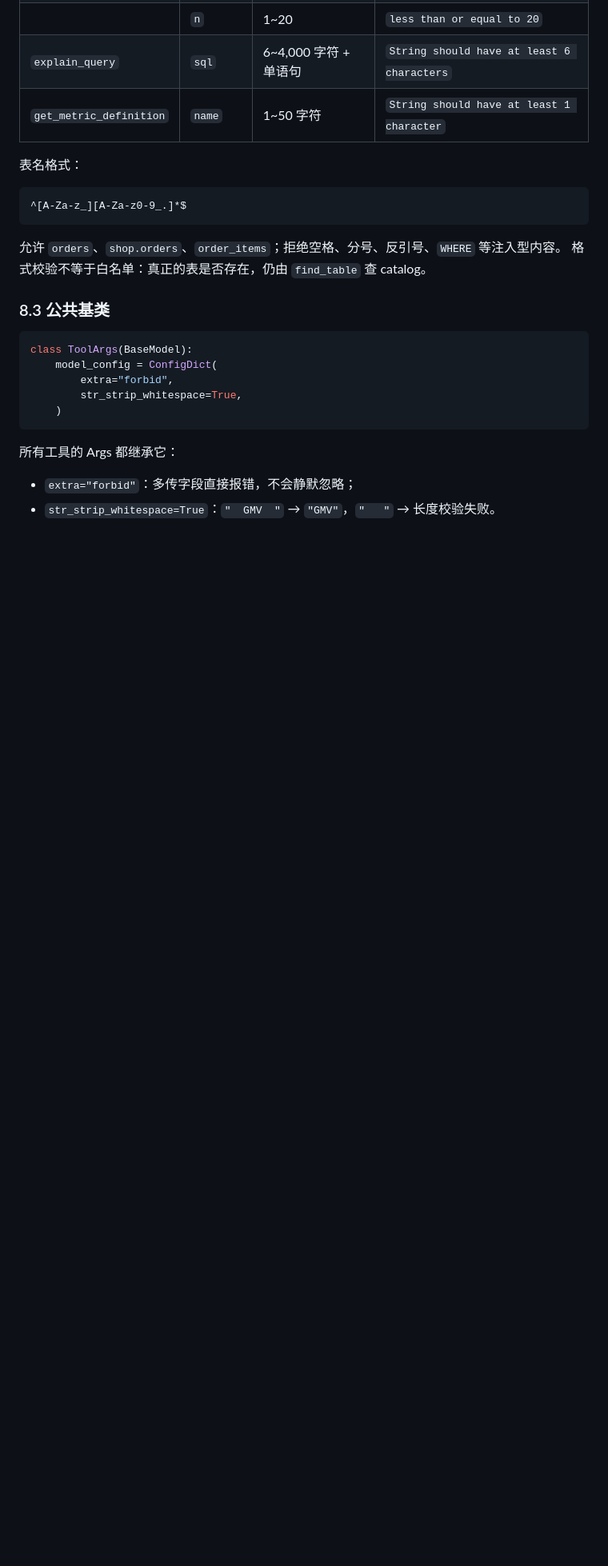
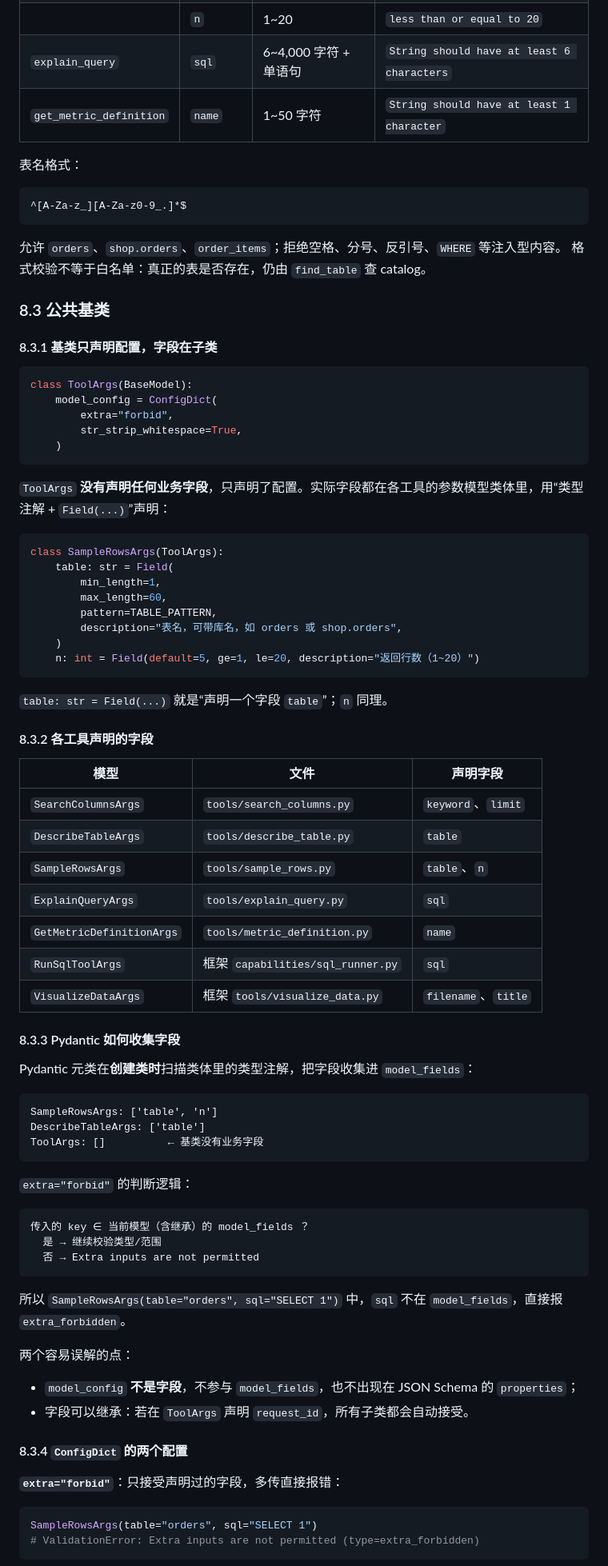
Before and after one commit to gaohan0524/vanna, a Markdown page: docs/STAGE2-TOOLS.md, the part around one of its changes. Shown at 80% size. GitHub-like rendering; blank space fills up the shorter version.

````diff
--- a/docs/STAGE2-TOOLS.md
+++ b/docs/STAGE2-TOOLS.md
@@ -642,6 +642,8 @@ L0 总长 **1,008 tokens**（Stage 2 起预算调整为 **1,100**；完整表述
 
 ### 8.3 公共基类
 
+#### 8.3.1 基类只声明配置，字段在子类
+
 ```python
 class ToolArgs(BaseModel):
     model_config = ConfigDict(
@@ -650,7 +652,64 @@ class ToolArgs(BaseModel):
     )
 ```
 
-所有工具的 Args 都继承它：
+`ToolArgs` **没有声明任何业务字段**，只声明了配置。实际字段都在各工具的参数模型类体里，用“类型注解 + `Field(...)`”声明：
 
-- `extra="forbid"`：多传字段直接报错，不会静默忽略；
-- `str_strip_whitespace=True`：`"  GMV  "` → `"GMV"`，`"   "` → 长度校验失败。
+```python
+class SampleRowsArgs(ToolArgs):
+    table: str = Field(
+        min_length=1,
+        max_length=60,
+        pattern=TABLE_PATTERN,
+        description="表名，可带库名，如 orders 或 shop.orders",
+    )
+    n: int = Field(default=5, ge=1, le=20, description="返回行数（1~20）")
+```
+
+`table: str = Field(...)` 就是“声明一个字段 `table`”；`n` 同理。
+
+#### 8.3.2 各工具声明的字段
+
+| 模型 | 文件 | 声明字段 |
+|---|---|---|
+| `SearchColumnsArgs` | `tools/search_columns.py` | `keyword`、`limit` |
+| `DescribeTableArgs` | `tools/describe_table.py` | `table` |
+| `SampleRowsArgs` | `tools/sample_rows.py` | `table`、`n` |
+| `ExplainQueryArgs` | `tools/explain_query.py` | `sql` |
+| `GetMetricDefinitionArgs` | `tools/metric_definition.py` | `name` |
+| `RunSqlToolArgs` | 框架 `capabilities/sql_runner.py` | `sql` |
+| `VisualizeDataArgs` | 框架 `tools/visualize_data.py` | `filename`、`title` |
+
+#### 8.3.3 Pydantic 如何收集字段
+
+Pydantic 元类在**创建类时**扫描类体里的类型注解，把字段收集进 `model_fields`：
+
+```text
+SampleRowsArgs: ['table', 'n']
+DescribeTableArgs: ['table']
+ToolArgs: []          ← 基类没有业务字段
+```
+
+`extra="forbid"` 的判断逻辑：
+
+```text
+传入的 key ∈ 当前模型（含继承）的 model_fields ？
+  是 → 继续校验类型/范围
+  否 → Extra inputs are not permitted
+```
+
+所以 `SampleRowsArgs(table="orders", sql="SELECT 1")` 中，`sql` 不在 `model_fields`，直接报 `extra_forbidden`。
+
+两个容易误解的点：
+
+- `model_config` **不是字段**，不参与 `model_fields`，也不出现在 JSON Schema 的 `properties`；
+- 字段可以继承：若在 `ToolArgs` 声明 `request_id`，所有子类都会自动接受。
+
+#### 8.3.4 `ConfigDict` 的两个配置
+
+**`extra="forbid"`**：只接受声明过的字段，多传直接报错：
+
+```python
+SampleRowsArgs(table="orders", sql="SELECT 1")
+# ValidationError: Extra inputs are not permitted (type=extra_forbidden)
+```
+
````
Also changed, not shown: other parts of docs/STAGE2-TOOLS.md (+82 -0 lines).
